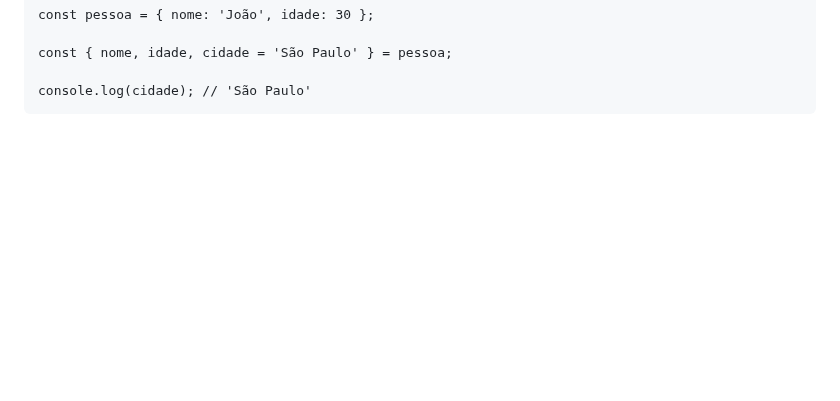
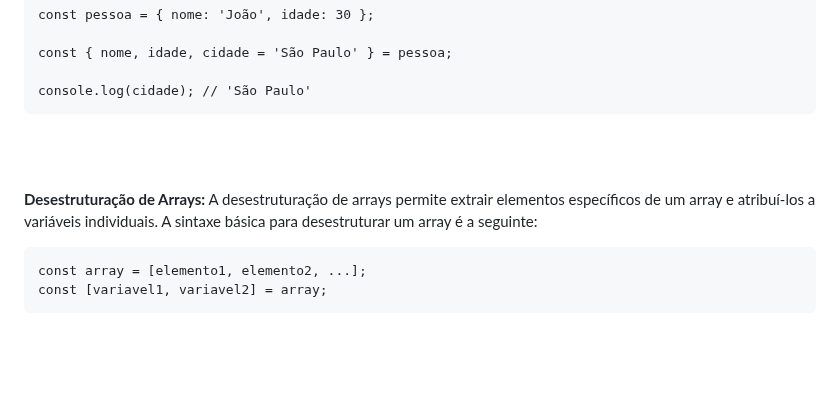
Before and after one commit to luanaalvessoares/javascript, a Markdown page: studies/objects-and-classes.md, the part around the change. Rendered like a GitHub page; blank space fills up the shorter version.

Commit message:
desestruturação de array

````diff
--- a/studies/objects-and-classes.md
+++ b/studies/objects-and-classes.md
@@ -785,3 +785,13 @@ const { nome, idade, cidade = 'São Paulo' } = pessoa;
 console.log(cidade); // 'São Paulo'
 ```
 <br><br>
+
+**Desestruturação de Arrays:**
+A desestruturação de arrays permite extrair elementos específicos de um array e atribuí-los a variáveis individuais. A sintaxe básica para desestruturar um array é a seguinte:
+<br>
+
+```
+const array = [elemento1, elemento2, ...];
+const [variavel1, variavel2] = array;
+```
+<br><br>
````
